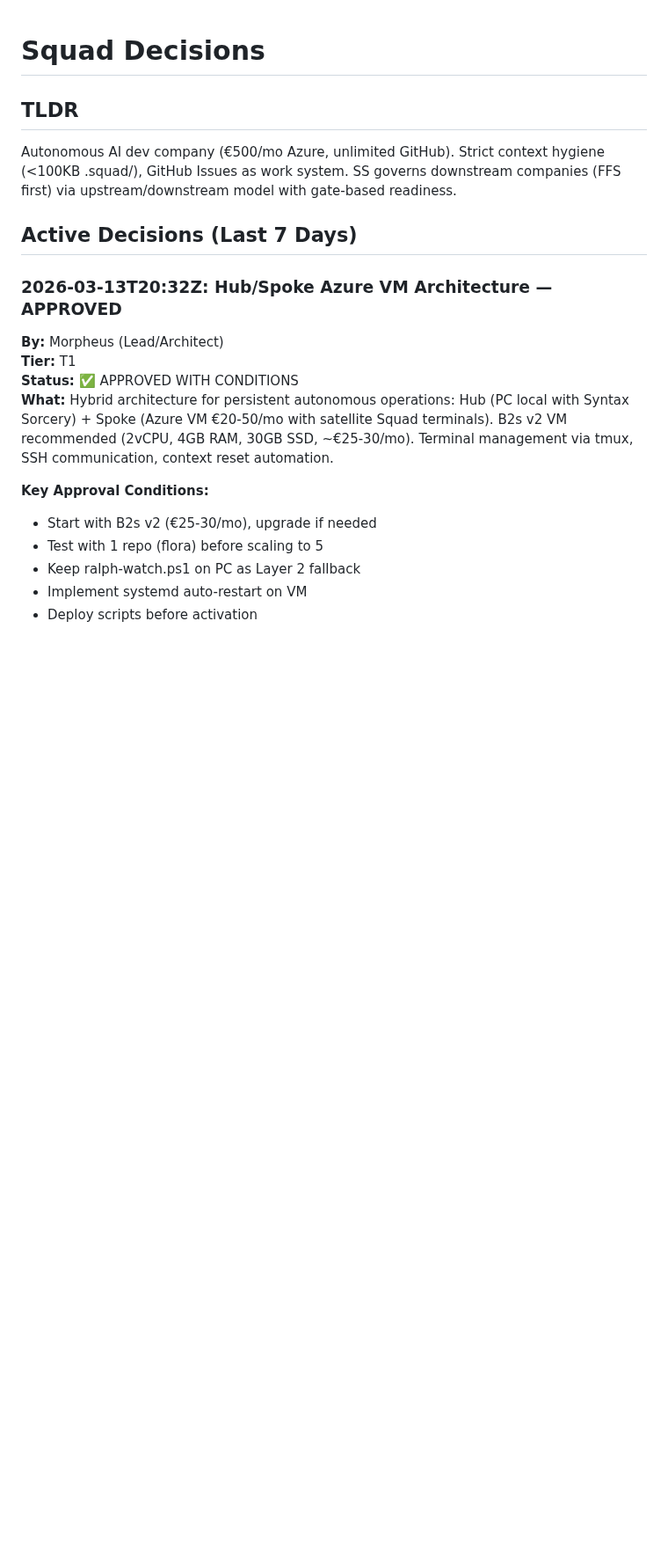
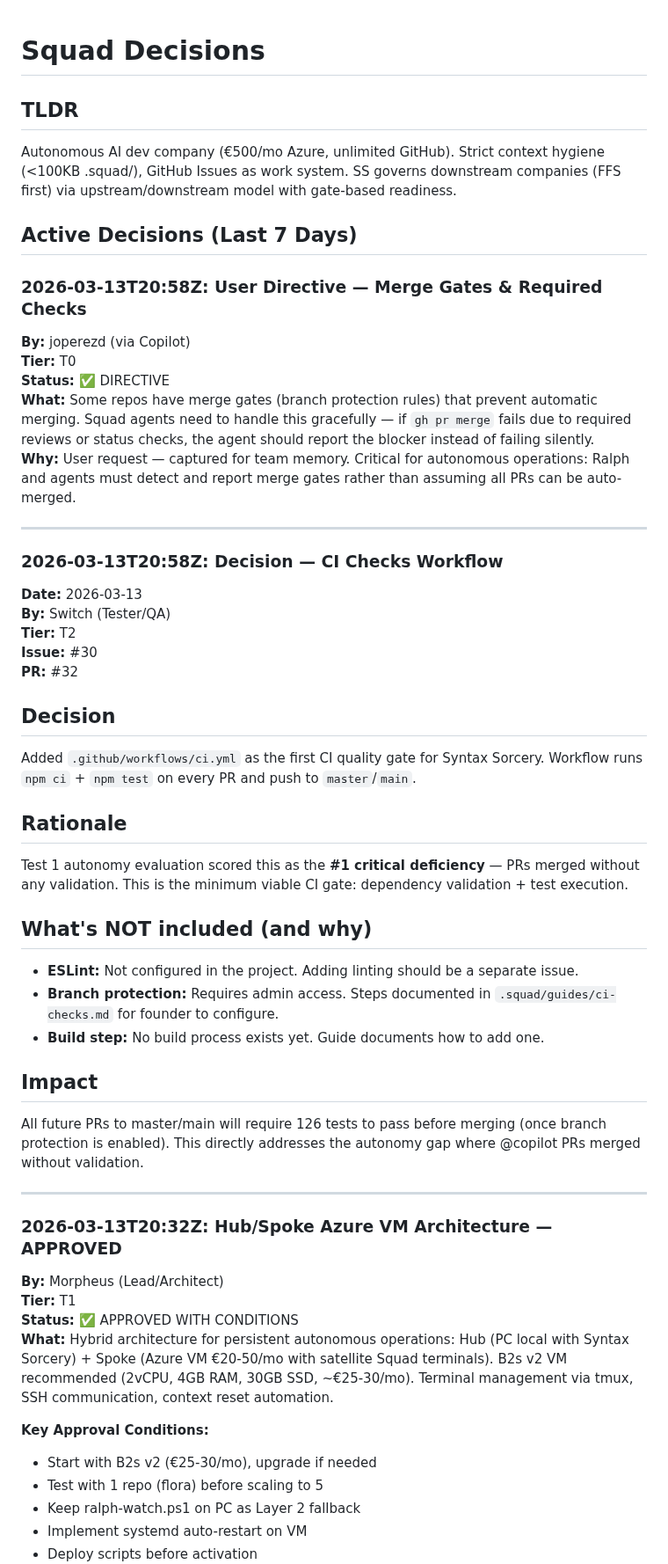
Before and after one commit to jperezdelreal/Syntax-Sorcery, a Markdown page: .squad/decisions.md, the part around the change. Shown at 88% size. Drawn GitHub-style; blank space fills up the shorter version.

Commit message:
docs(.squad): Merge decisions inbox — CI checks + merge gate directive
Merged 2 inbox decisions into Active Decisions:
1. User directive about merge gates (T0, joperezd) — handle gh pr merge failures gracefully
2. Switch CI checks workflow (T2, Issue #30, PR #32) — npm ci + npm test quality gate

Deleted processed inbox files.

Orchestration log: 2026-03-13T20:58-switch.md documenting Issue #30 completion.
Session log: 2026-03-13T20:58-switch-ci.md recording CI workflow deployment.
Cross-agent updates: Morpheus, Tank, Oracle history files updated with CI implementation summary.

All 126 tests passing. No breaking changes.

Co-authored-by: Copilot <223556219+Copilot@users.noreply.github.com>

```diff
--- a/.squad/decisions.md
+++ b/.squad/decisions.md
@@ -5,6 +5,44 @@
 Autonomous AI dev company (€500/mo Azure, unlimited GitHub). Strict context hygiene (<100KB .squad/), GitHub Issues as work system. SS governs downstream companies (FFS first) via upstream/downstream model with gate-based readiness.
 
 ## Active Decisions (Last 7 Days)
+
+### 2026-03-13T20:58Z: User Directive — Merge Gates & Required Checks
+
+**By:** joperezd (via Copilot)
+**Tier:** T0
+**Status:** ✅ DIRECTIVE
+**What:** Some repos have merge gates (branch protection rules) that prevent automatic merging. Squad agents need to handle this gracefully — if `gh pr merge` fails due to required reviews or status checks, the agent should report the blocker instead of failing silently.
+**Why:** User request — captured for team memory. Critical for autonomous operations: Ralph and agents must detect and report merge gates rather than assuming all PRs can be auto-merged.
+
+---
+
+### 2026-03-13T20:58Z: Decision — CI Checks Workflow
+
+**Date:** 2026-03-13
+**By:** Switch (Tester/QA)
+**Tier:** T2
+**Issue:** #30
+**PR:** #32
+
+## Decision
+
+Added `.github/workflows/ci.yml` as the first CI quality gate for Syntax Sorcery. Workflow runs `npm ci` + `npm test` on every PR and push to `master`/`main`.
+
+## Rationale
+
+Test 1 autonomy evaluation scored this as the **#1 critical deficiency** — PRs merged without any validation. This is the minimum viable CI gate: dependency validation + test execution.
+
+## What's NOT included (and why)
+
+- **ESLint:** Not configured in the project. Adding linting should be a separate issue.
+- **Branch protection:** Requires admin access. Steps documented in `.squad/guides/ci-checks.md` for founder to configure.
+- **Build step:** No build process exists yet. Guide documents how to add one.
+
+## Impact
+
+All future PRs to master/main will require 126 tests to pass before merging (once branch protection is enabled). This directly addresses the autonomy gap where @copilot PRs merged without validation.
+
+---
 
 ### 2026-03-13T20:32Z: Hub/Spoke Azure VM Architecture — APPROVED
 
```
